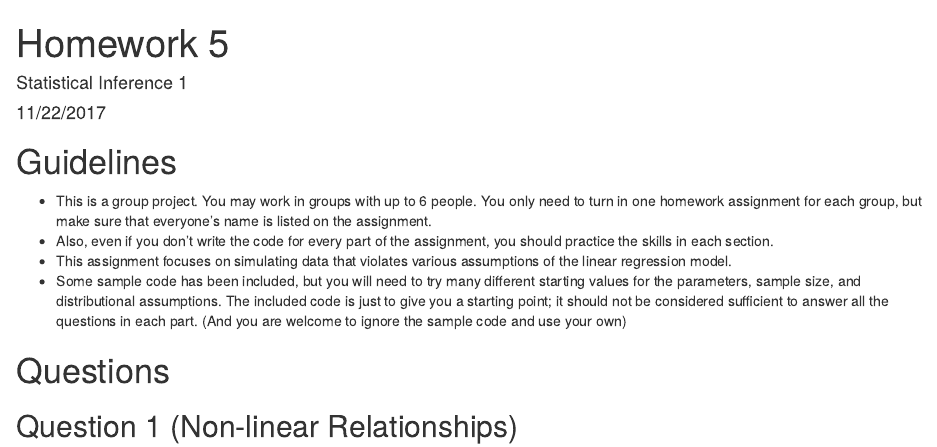
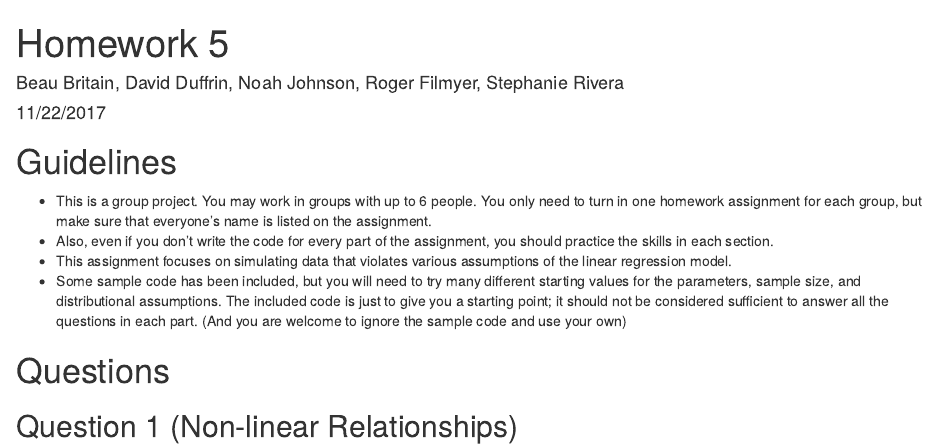
Before and after one commit to duffrind/Stats_HW5, an R Markdown document (HW5.Rmd): the page in a window 1100 px wide, from its top. Rendered offline with R 4.5, knitr and Pandoc, with nearby package versions; code that draws random numbers runs with fixed seeds of ours.

Commit message:
Compiled output, changed authors field

```diff
--- a/HW5.Rmd
+++ b/HW5.Rmd
@@ -1,6 +1,6 @@
 ---
 title: "Homework 5"
-author: "Statistical Inference 1"
+author: "Beau Britain, David Duffrin, Noah Johnson, Roger Filmyer, Stephanie Rivera"
 date: "11/22/2017"
 output: html_document
 ---
```
Also changed, not shown: HW5.html.
